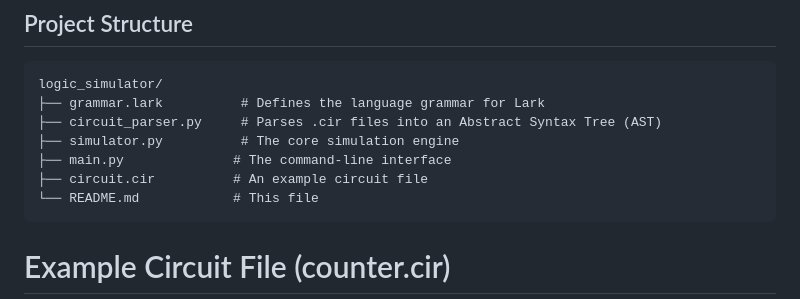
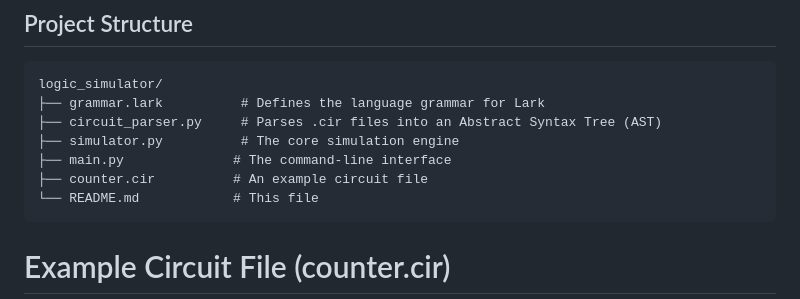
Before and after one commit to geraw/logic_simulator, a Markdown page: readme.md, the part around the change. GitHub-like rendering.

Commit message:
Rename example circuit file from circuit.cir to counter.cir for clarity

````diff
--- a/readme.md
+++ b/readme.md
@@ -114,7 +114,7 @@ logic_simulator/
 ├── circuit_parser.py     # Parses .cir files into an Abstract Syntax Tree (AST)
 ├── simulator.py          # The core simulation engine
 ├── main.py              # The command-line interface
-├── circuit.cir          # An example circuit file
+├── counter.cir          # An example circuit file
 └── README.md            # This file
 ```
 # Example Circuit File (counter.cir)
````
